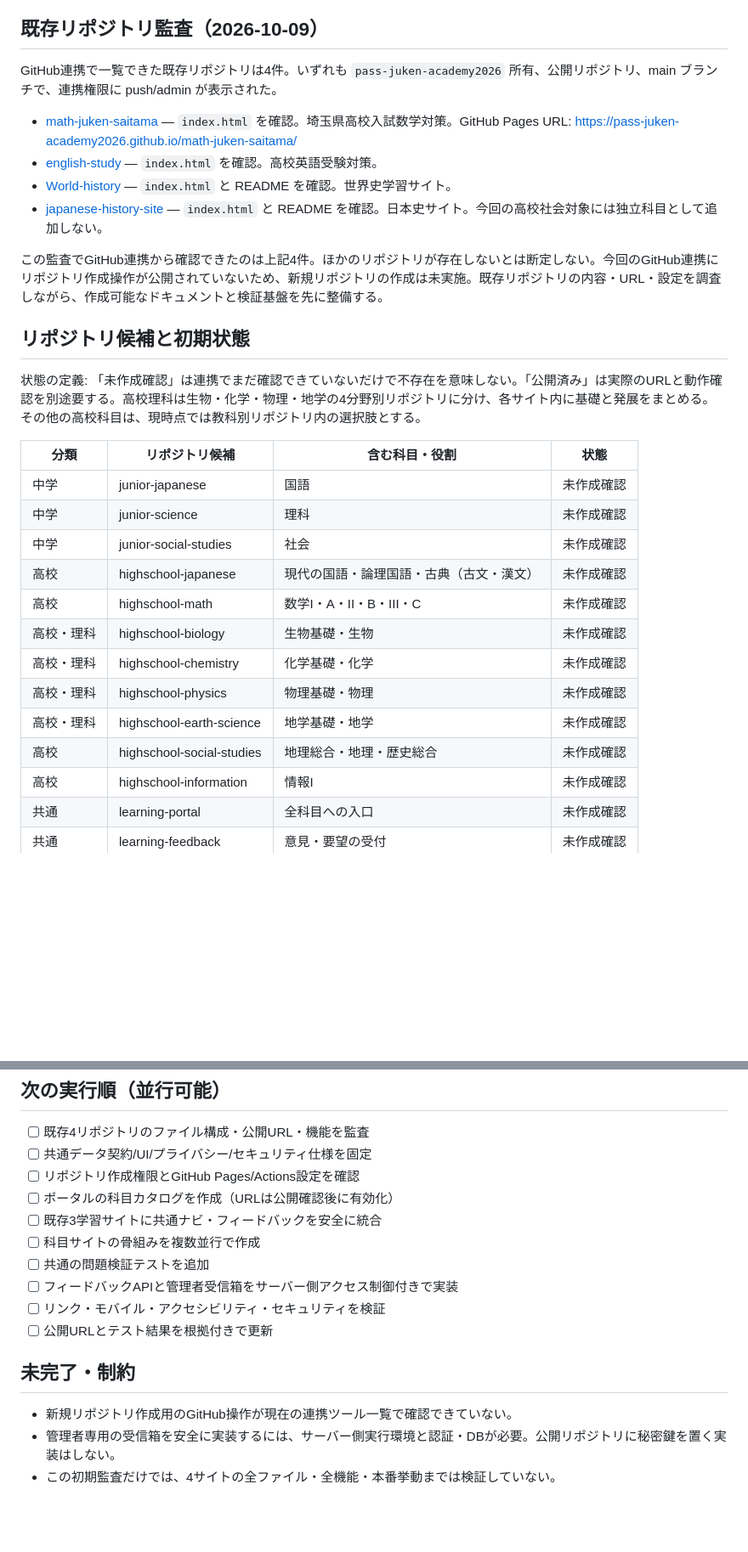
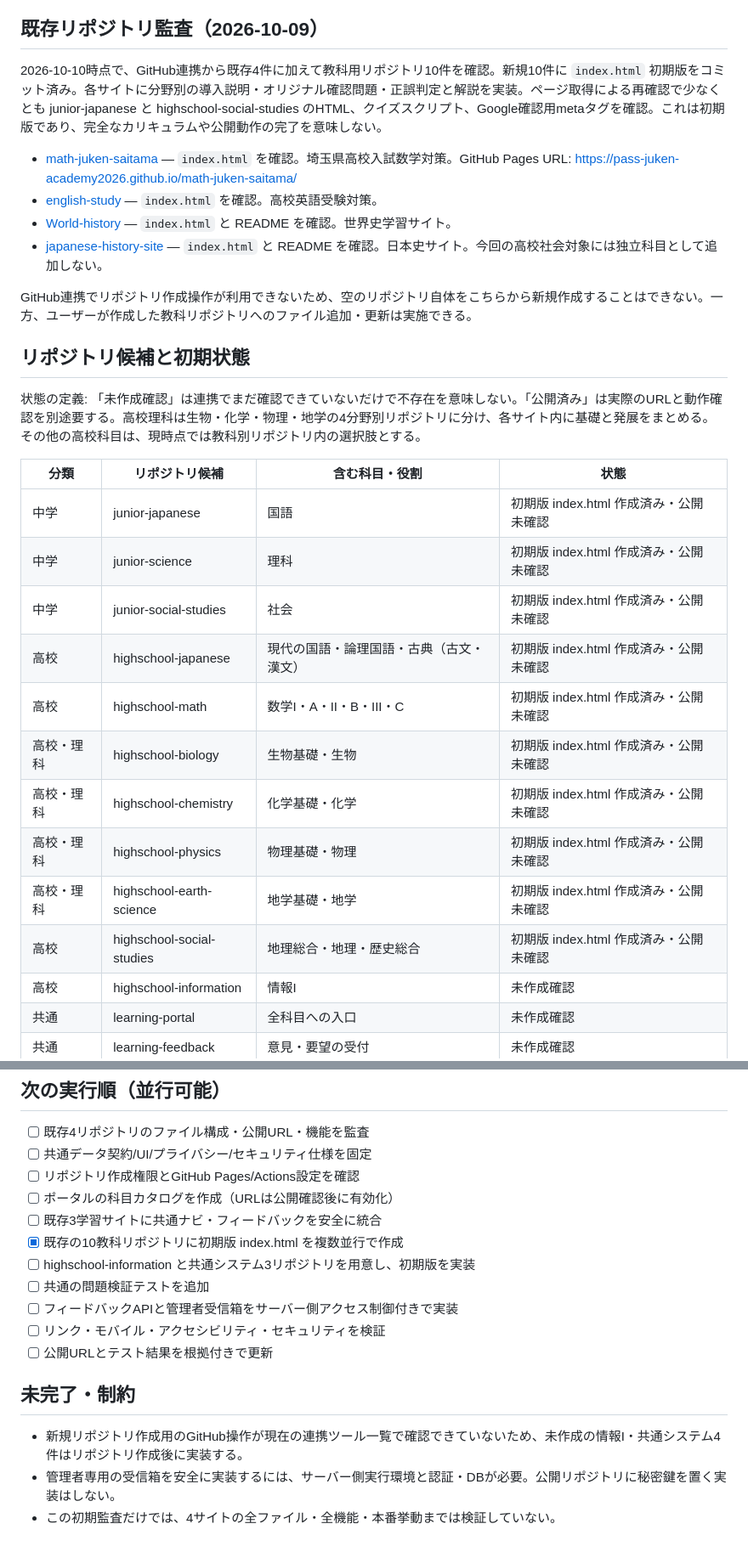
Before and after one commit to pass-juken-academy2026/math-juken-saitama, a Markdown page: PLATFORM-ROADMAP.md, 2 parts joined by grey strips. Shown at 85% size. Rendered like a GitHub page; blank space fills up the shorter version.

Commit message:
Record initial subject-site implementations and current progress

```diff
--- a/PLATFORM-ROADMAP.md
+++ b/PLATFORM-ROADMAP.md
@@ -12,29 +12,29 @@
 - 進捗率は実装・テスト・公開確認の証拠がある範囲のみ計上する。
 
 ## 既存リポジトリ監査（2026-10-09）
-GitHub連携で一覧できた既存リポジトリは4件。いずれも `pass-juken-academy2026` 所有、公開リポジトリ、main ブランチで、連携権限に push/admin が表示された。
+2026-10-10時点で、GitHub連携から既存4件に加えて教科用リポジトリ10件を確認。新規10件に `index.html` 初期版をコミット済み。各サイトに分野別の導入説明・オリジナル確認問題・正誤判定と解説を実装。ページ取得による再確認で少なくとも junior-japanese と highschool-social-studies のHTML、クイズスクリプト、Google確認用metaタグを確認。これは初期版であり、完全なカリキュラムや公開動作の完了を意味しない。
 - [math-juken-saitama](https://github.com/pass-juken-academy2026/math-juken-saitama) — `index.html` を確認。埼玉県高校入試数学対策。GitHub Pages URL: https://pass-juken-academy2026.github.io/math-juken-saitama/
 - [english-study](https://github.com/pass-juken-academy2026/english-study) — `index.html` を確認。高校英語受験対策。
 - [World-history](https://github.com/pass-juken-academy2026/World-history) — `index.html` と README を確認。世界史学習サイト。
 - [japanese-history-site](https://github.com/pass-juken-academy2026/japanese-history-site) — `index.html` と README を確認。日本史サイト。今回の高校社会対象には独立科目として追加しない。
 
-この監査でGitHub連携から確認できたのは上記4件。ほかのリポジトリが存在しないとは断定しない。今回のGitHub連携にリポジトリ作成操作が公開されていないため、新規リポジトリの作成は未実施。既存リポジトリの内容・URL・設定を調査しながら、作成可能なドキュメントと検証基盤を先に整備する。
+GitHub連携でリポジトリ作成操作が利用できないため、空のリポジトリ自体をこちらから新規作成することはできない。一方、ユーザーが作成した教科リポジトリへのファイル追加・更新は実施できる。
 
 ## リポジトリ候補と初期状態
 状態の定義: 「未作成確認」は連携でまだ確認できていないだけで不存在を意味しない。「公開済み」は実際のURLと動作確認を別途要する。高校理科は生物・化学・物理・地学の4分野別リポジトリに分け、各サイト内に基礎と発展をまとめる。その他の高校科目は、現時点では教科別リポジトリ内の選択肢とする。
 
 | 分類 | リポジトリ候補 | 含む科目・役割 | 状態 |
 |---|---|---|---|
-| 中学 | junior-japanese | 国語 | 未作成確認 |
-| 中学 | junior-science | 理科 | 未作成確認 |
-| 中学 | junior-social-studies | 社会 | 未作成確認 |
-| 高校 | highschool-japanese | 現代の国語・論理国語・古典（古文・漢文） | 未作成確認 |
-| 高校 | highschool-math | 数学I・A・II・B・III・C | 未作成確認 |
-| 高校・理科 | highschool-biology | 生物基礎・生物 | 未作成確認 |
-| 高校・理科 | highschool-chemistry | 化学基礎・化学 | 未作成確認 |
-| 高校・理科 | highschool-physics | 物理基礎・物理 | 未作成確認 |
-| 高校・理科 | highschool-earth-science | 地学基礎・地学 | 未作成確認 |
-| 高校 | highschool-social-studies | 地理総合・地理・歴史総合 | 未作成確認 |
+| 中学 | junior-japanese | 国語 | 初期版 index.html 作成済み・公開未確認 |
+| 中学 | junior-science | 理科 | 初期版 index.html 作成済み・公開未確認 |
+| 中学 | junior-social-studies | 社会 | 初期版 index.html 作成済み・公開未確認 |
+| 高校 | highschool-japanese | 現代の国語・論理国語・古典（古文・漢文） | 初期版 index.html 作成済み・公開未確認 |
+| 高校 | highschool-math | 数学I・A・II・B・III・C | 初期版 index.html 作成済み・公開未確認 |
+| 高校・理科 | highschool-biology | 生物基礎・生物 | 初期版 index.html 作成済み・公開未確認 |
+| 高校・理科 | highschool-chemistry | 化学基礎・化学 | 初期版 index.html 作成済み・公開未確認 |
+| 高校・理科 | highschool-physics | 物理基礎・物理 | 初期版 index.html 作成済み・公開未確認 |
+| 高校・理科 | highschool-earth-science | 地学基礎・地学 | 初期版 index.html 作成済み・公開未確認 |
+| 高校 | highschool-social-studies | 地理総合・地理・歴史総合 | 初期版 index.html 作成済み・公開未確認 |
 | 高校 | highschool-information | 情報I | 未作成確認 |
 | 共通 | learning-portal | 全科目への入口 | 未作成確認 |
 | 共通 | learning-feedback | 意見・要望の受付 | 未作成確認 |
@@ -77,13 +77,14 @@ GitHub連携で一覧できた既存リポジトリは4件。いずれも `pass-
 - [ ] リポジトリ作成権限とGitHub Pages/Actions設定を確認
 - [ ] ポータルの科目カタログを作成（URLは公開確認後に有効化）
 - [ ] 既存3学習サイトに共通ナビ・フィードバックを安全に統合
-- [ ] 科目サイトの骨組みを複数並行で作成
+- [x] 既存の10教科リポジトリに初期版 index.html を複数並行で作成
+- [ ] highschool-information と共通システム3リポジトリを用意し、初期版を実装
 - [ ] 共通の問題検証テストを追加
 - [ ] フィードバックAPIと管理者受信箱をサーバー側アクセス制御付きで実装
 - [ ] リンク・モバイル・アクセシビリティ・セキュリティを検証
 - [ ] 公開URLとテスト結果を根拠付きで更新
 
 ## 未完了・制約
-- 新規リポジトリ作成用のGitHub操作が現在の連携ツール一覧で確認できていない。
+- 新規リポジトリ作成用のGitHub操作が現在の連携ツール一覧で確認できていないため、未作成の情報I・共通システム4件はリポジトリ作成後に実装する。
 - 管理者専用の受信箱を安全に実装するには、サーバー側実行環境と認証・DBが必要。公開リポジトリに秘密鍵を置く実装はしない。
 - この初期監査だけでは、4サイトの全ファイル・全機能・本番挙動までは検証していない。
```
Also changed, not shown: other parts of PLATFORM-ROADMAP.md (+2 -2 lines).
